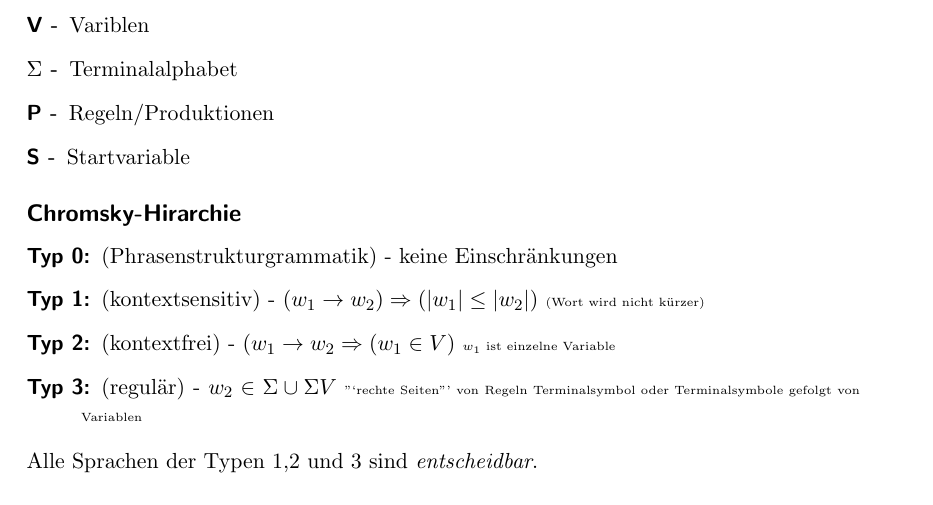
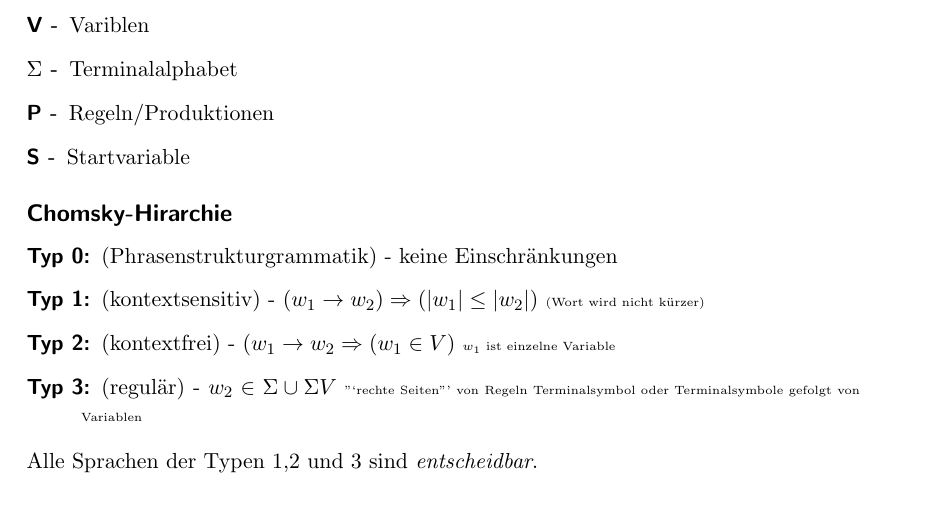
Before and after one commit to 85pando/Zusammenfassungen, a LaTeX document (TI/TI.tex): part of page 1 of 2, cut so that both start at the same text. Compiled offline with pdfLaTeX; a LaTeX package or settings file that is missing is left out.

Commit message:
danke Manu

```diff
--- a/TI/TI.tex
+++ b/TI/TI.tex
@@ -30,7 +30,7 @@ $G=(V,\Sigma,P,S)$ \\
 \item[S -] Startvariable
 \end{description}
 
-\subsection*{Chromsky-Hirarchie}
+\subsection*{Chomsky-Hirarchie}
 \begin{description}
 \item[Typ 0:] (Phrasenstrukturgrammatik) - keine Einschränkungen
 \item[Typ 1:] (kontextsensitiv) - $(w_1\to w_2) \Rightarrow (\vert w_1 \vert \leq \vert w_2 \vert)$ {\tiny (Wort wird nicht kürzer)}
```
Also changed, not shown: TI/TI.pdf.
